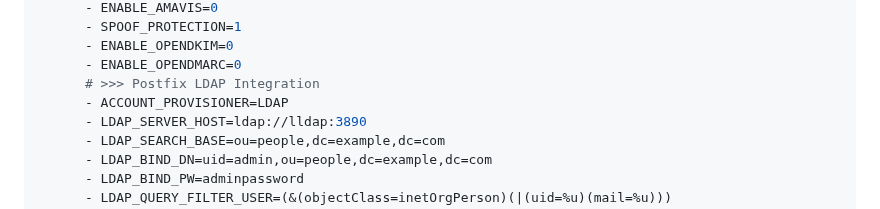
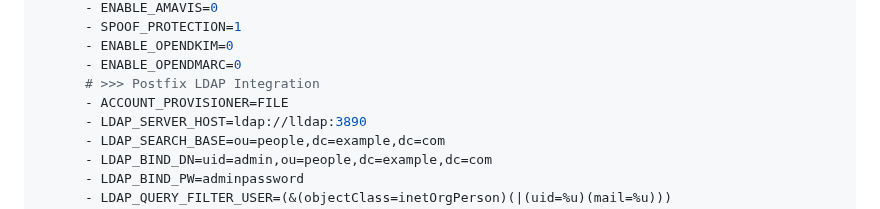
Before and after one commit to lldap/lldap, a Markdown page: example_configs/mailserver.md, the part around the change. Drawn GitHub-style.

Commit message:
exmaple_configs: fix account provisioner in dovecot config
Updated ACCOUNT_PROVISIONER variable in environment directive. Change from ACCOUNT_PROVISIONER=LDAP to ACCOUNT_PROVISIONER=FILE.

```diff
--- a/example_configs/mailserver.md
+++ b/example_configs/mailserver.md
@@ -53,7 +53,7 @@ services:
       - ENABLE_OPENDKIM=0
       - ENABLE_OPENDMARC=0
       # >>> Postfix LDAP Integration
-      - ACCOUNT_PROVISIONER=LDAP
+      - ACCOUNT_PROVISIONER=FILE
       - LDAP_SERVER_HOST=ldap://lldap:3890
       - LDAP_SEARCH_BASE=ou=people,dc=example,dc=com
       - LDAP_BIND_DN=uid=admin,ou=people,dc=example,dc=com
```
